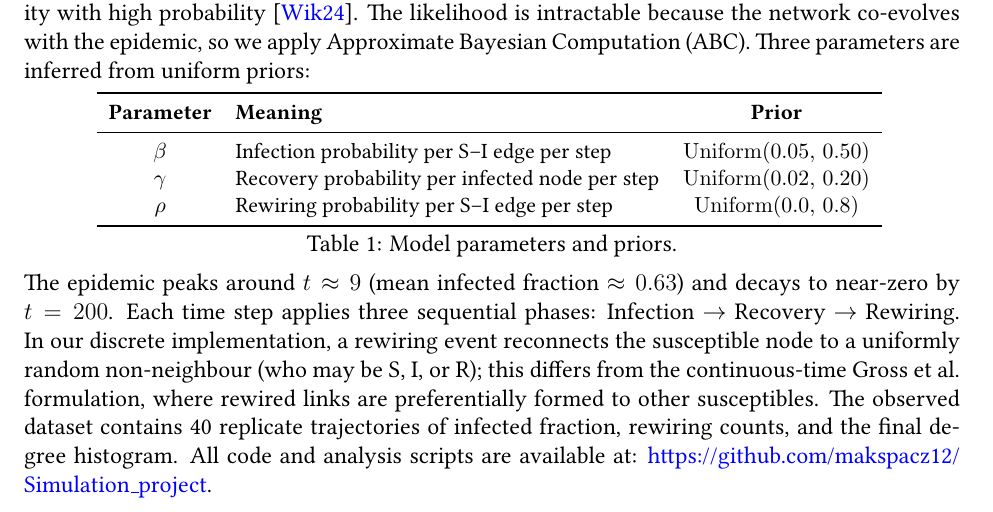
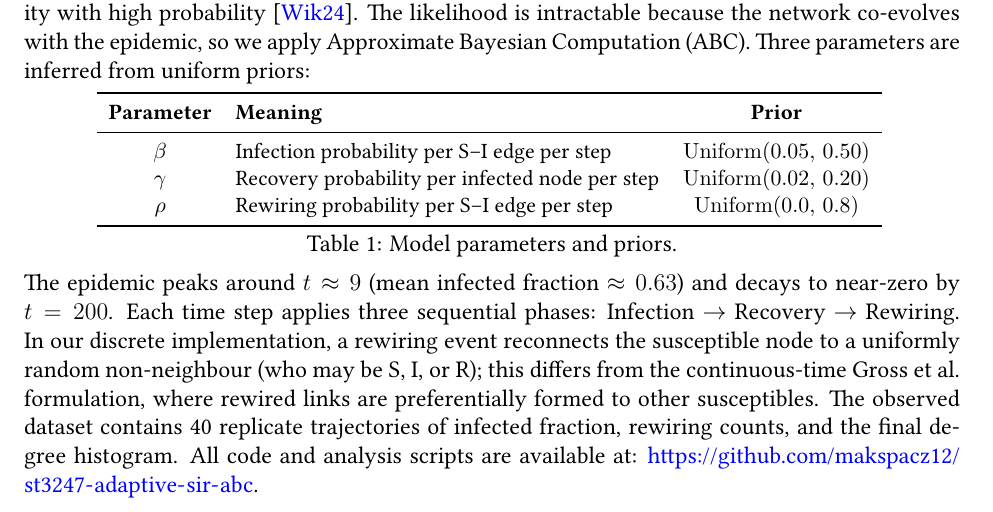
Before and after one commit to makspacz12/Simulation_project, a LaTeX document (report.tex): part of page 1 of 12, cut so that both start at the same text. Compiled offline with pdfLaTeX.

Commit message:
Update repository links after rename to st3247-adaptive-sir-abc.
Co-authored-by: Cursor <cursoragent@cursor.com>

```diff
--- a/report.tex
+++ b/report.tex
@@ -68,7 +68,7 @@ $\rho$ & Rewiring probability per S--I edge per step & $\mathrm{Uniform}(0.0,\,0
 \caption{Model parameters and priors.}
 \end{table}
 
-\noindent The epidemic peaks around $t \approx 9$ (mean infected fraction $\approx 0.63$) and decays to near-zero by $t=200$. Each time step applies three sequential phases: Infection $\to$ Recovery $\to$ Rewiring. In our discrete implementation, a rewiring event reconnects the susceptible node to a uniformly random non-neighbour (who may be S, I, or R); this differs from the continuous-time Gross et al.\ formulation, where rewired links are preferentially formed to other susceptibles. The observed dataset contains 40 replicate trajectories of infected fraction, rewiring counts, and the final degree histogram. All code and analysis scripts are available at: \url{https://github.com/makspacz12/Simulation_project}.
+\noindent The epidemic peaks around $t \approx 9$ (mean infected fraction $\approx 0.63$) and decays to near-zero by $t=200$. Each time step applies three sequential phases: Infection $\to$ Recovery $\to$ Rewiring. In our discrete implementation, a rewiring event reconnects the susceptible node to a uniformly random non-neighbour (who may be S, I, or R); this differs from the continuous-time Gross et al.\ formulation, where rewired links are preferentially formed to other susceptibles. The observed dataset contains 40 replicate trajectories of infected fraction, rewiring counts, and the final degree histogram. All code and analysis scripts are available at: \url{https://github.com/makspacz12/st3247-adaptive-sir-abc}.
 
 
 
```
Also changed, not shown: README.md.
